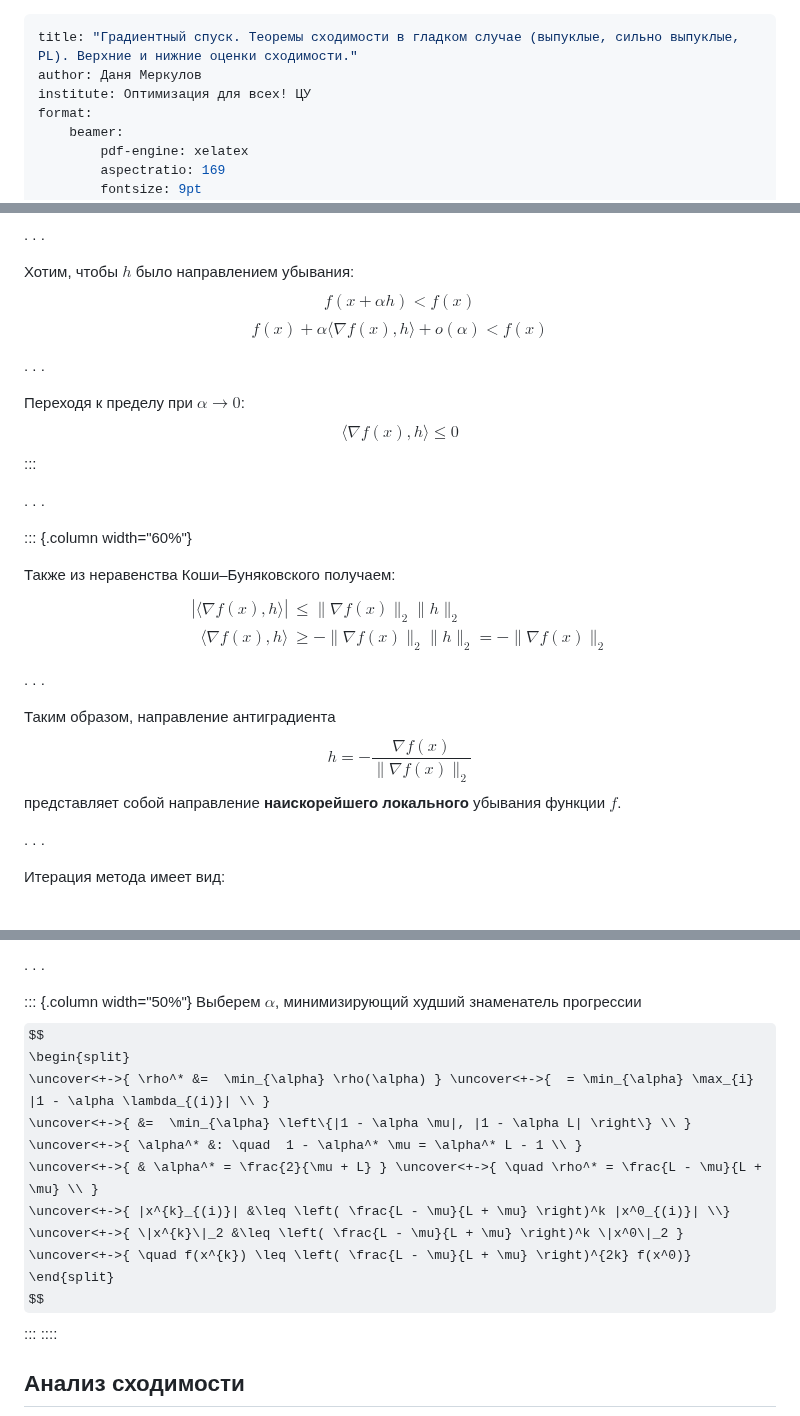
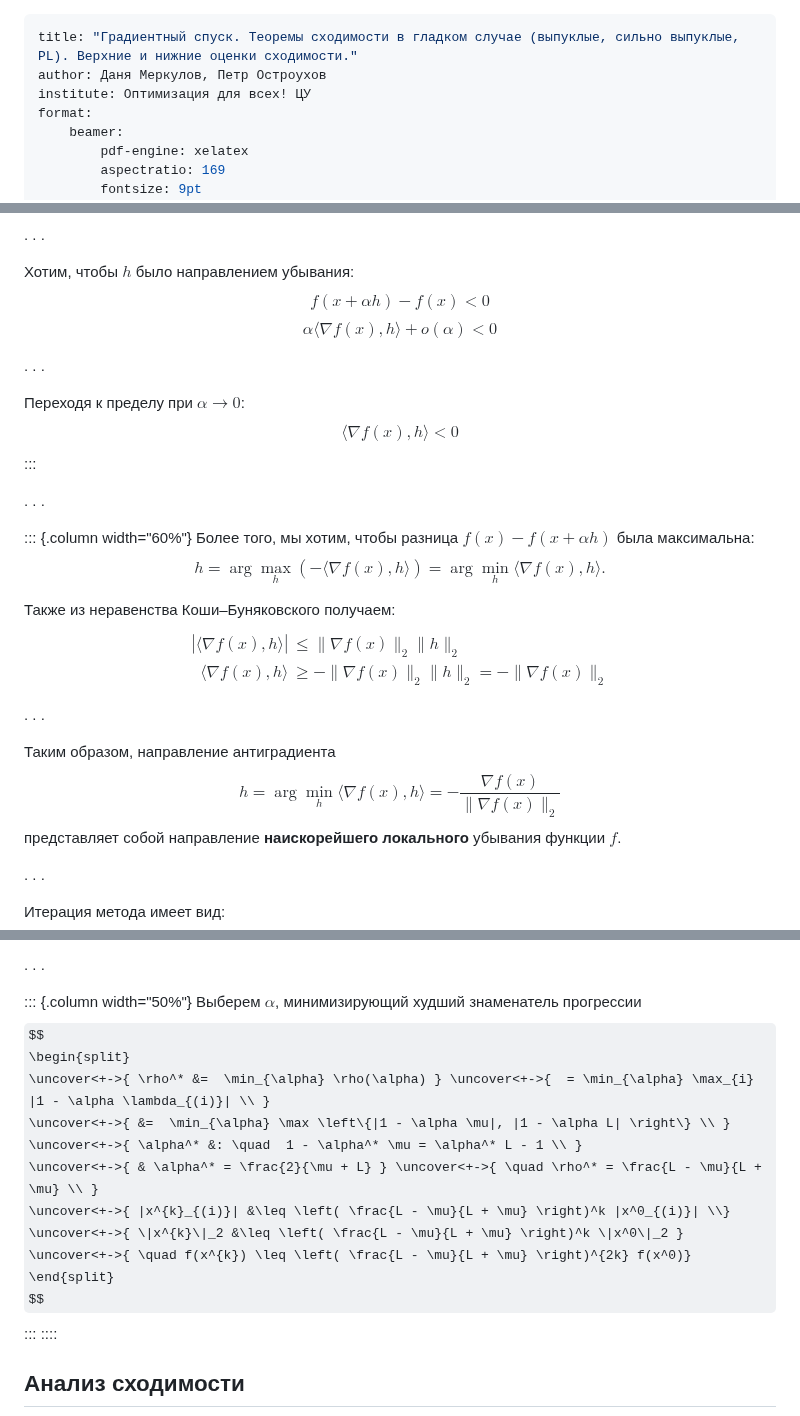
Before and after one commit to MerkulovDaniil/cu25, a Markdown page: lectures/7.md, 3 parts joined by grey strips. Rendered like a GitHub page; some formulas as TeX source.

Commit message:
some fixes in lecture 7

```diff
--- a/lectures/7.md
+++ b/lectures/7.md
@@ -1,6 +1,6 @@
 ---
 title: "Градиентный спуск. Теоремы сходимости в гладком случае (выпуклые, сильно выпуклые, PL). Верхние и нижние оценки сходимости."
-author: Даня Меркулов
+author: Даня Меркулов, Петр Остроухов
 institute: Оптимизация для всех! ЦУ
 format:
     beamer:
@@ -51,23 +51,27 @@ $$
 
 Хотим, чтобы $h$ было направлением убывания:
 $$
-f(x + \alpha h) < f(x)
+f(x + \alpha h) - f(x) < 0
 $$
 $$
-f(x) + \alpha \langle \nabla f(x), h \rangle + o(\alpha) < f(x)
+\alpha \langle \nabla f(x), h \rangle + o(\alpha) < 0
 $$
 
 . . .
 
 Переходя к пределу при $\alpha \to 0$:
 $$
-\langle \nabla f(x), h \rangle \leq 0
+\langle \nabla f(x), h \rangle < 0
 $$
 :::
 
 . . .
 
 ::: {.column width="60%"}
+Более того, мы хотим, чтобы разница $f(x) - f(x + \alpha h)$ была максимальна:
+$$
+h = \arg \max_h \left( - \langle \nabla f(x), h \rangle \right) = \arg \min_h \langle \nabla f(x), h \rangle.
+$$
 
 Также из неравенства Коши–Буняковского получаем:
 $$
@@ -81,7 +85,7 @@ $$
 
 Таким образом, направление антиградиента
 $$
-h = -\dfrac{\nabla f(x)}{\|\nabla f(x)\|_2}
+h = \arg \min_h \langle \nabla f(x), h \rangle = -\dfrac{\nabla f(x)}{\|\nabla f(x)\|_2}
 $$
 представляет собой направление **наискорейшего локального** убывания функции $f$.
 
@@ -266,7 +270,7 @@ $$
 $$
 \begin{split}
 \uncover<+->{ \rho^* &=  \min_{\alpha} \rho(\alpha) } \uncover<+->{  = \min_{\alpha} \max_{i} |1 - \alpha \lambda_{(i)}| \\ }
-\uncover<+->{ &=  \min_{\alpha} \left\{|1 - \alpha \mu|, |1 - \alpha L| \right\} \\ }
+\uncover<+->{ &=  \min_{\alpha} \max \left\{|1 - \alpha \mu|, |1 - \alpha L| \right\} \\ }
 \uncover<+->{ \alpha^* &: \quad  1 - \alpha^* \mu = \alpha^* L - 1 \\ }
 \uncover<+->{ & \alpha^* = \frac{2}{\mu + L} } \uncover<+->{ \quad \rho^* = \frac{L - \mu}{L + \mu} \\ }
 \uncover<+->{ |x^{k}_{(i)}| &\leq \left( \frac{L - \mu}{L + \mu} \right)^k |x^0_{(i)}| \\}
```
